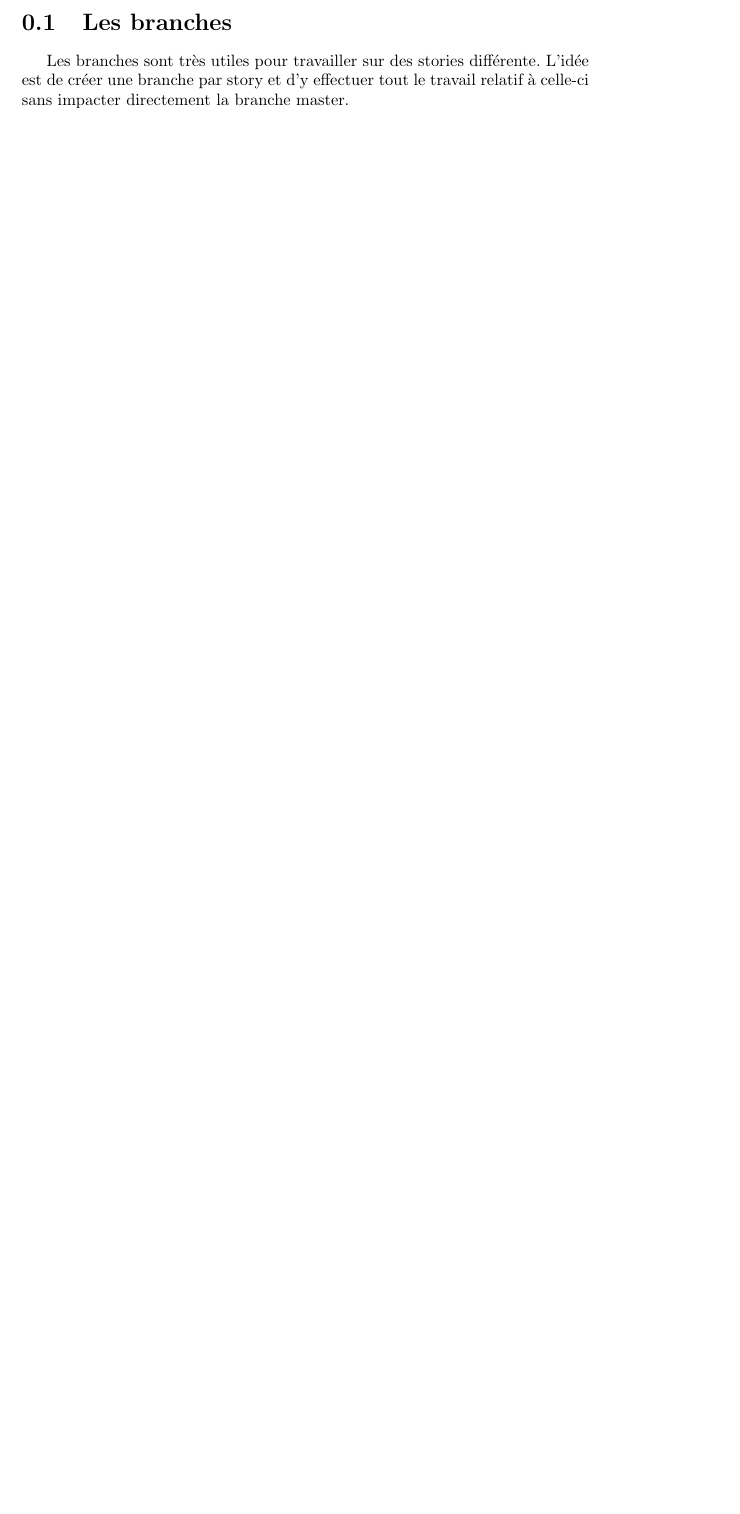
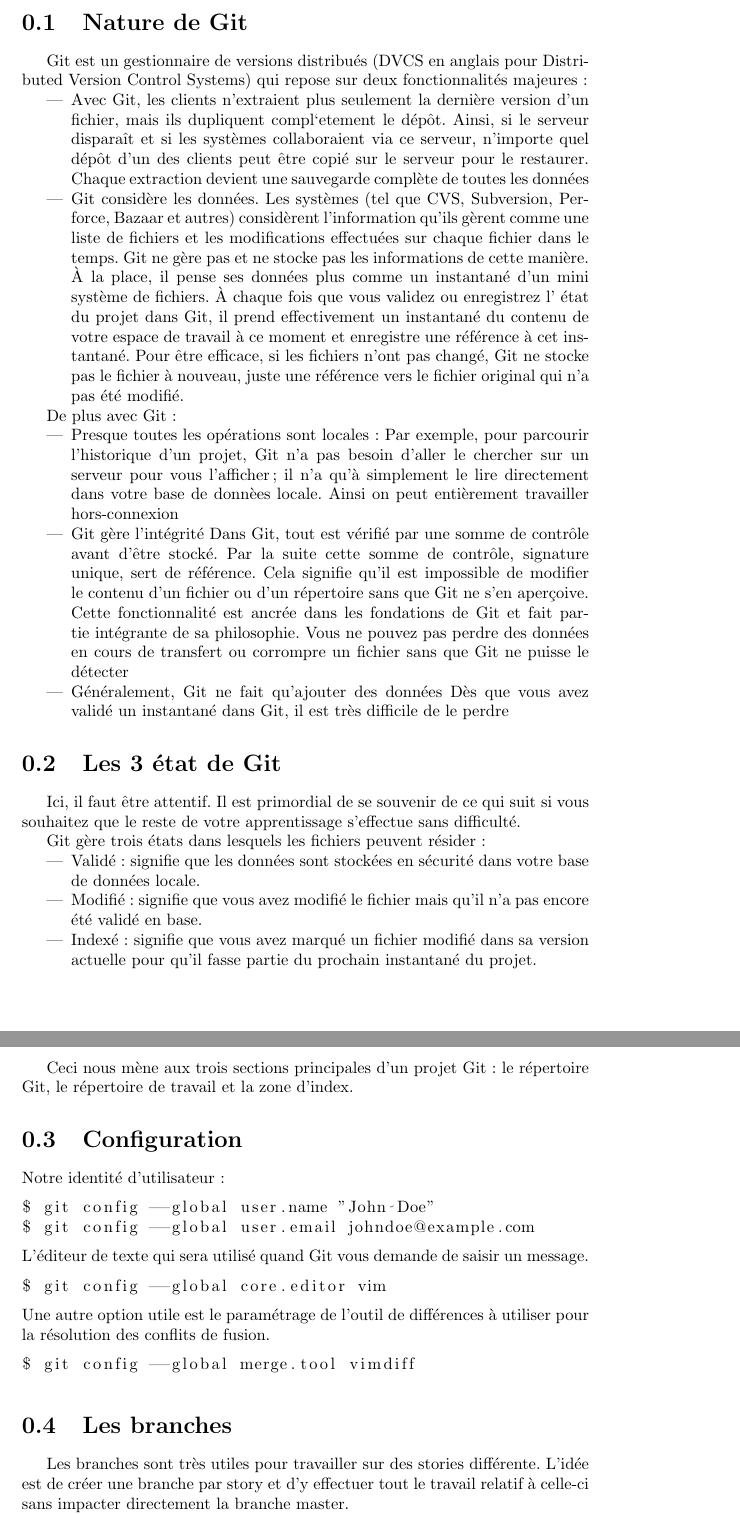
Before and after one commit to WizAndCo/2014_DX110, a LaTeX document (documentation/git-help.tex): part of the page before the commit and two parts of pages 1 and 2 of 2 after it, the two joined at a grey line, cut at the place of the change, the shorter picture padded with empty space. Compiled offline with pdfLaTeX; the source files are stored in an older character set and shown here as Unicode.

Commit message:
First working copy of git help
This document is inspired by git book avialable here http://git-scm.com/book/fr

Signed-off-by: Adryan Kobayashi <adkoba@gmail.com>

```diff
--- a/documentation/git-help.tex
+++ b/documentation/git-help.tex
@@ -49,10 +30,57 @@
 
 \begin{document}
 
+\section{Nature de Git}
+
+Git est un gestionnaire de versions distribu\'es (DVCS en anglais pour Distributed Version Control Systems) qui repose sur deux fonctionnalit\'es majeures:
+\begin{itemize}
+\item Avec Git, les clients n'extraient plus seulement la derni\`ere version d'un fichier, mais ils dupliquent compl`etement le d\'ep\^ot. Ainsi, si le serveur dispara\^it et si les syst\`emes collaboraient via ce serveur, n'importe quel d\'ep\^ot d'un des clients peut \^etre copi\'e sur le serveur pour le restaurer. Chaque extraction devient une sauvegarde compl\`ete de toutes les donn\'ees
+\item Git consid\`ere les donn\'ees. Les syst\`emes (tel que CVS, Subversion, Perforce, Bazaar et autres) consid\`erent l'information qu'ils g\`erent comme une liste de fichiers et les modifications effectu\'ees sur chaque fichier dans le temps. Git ne g\`ere pas et ne stocke pas les informations de cette mani\`ere. \`A la place, il pense ses donn\'ees plus comme un instantan\'e d'un mini syst\`eme de fichiers. \`A chaque fois que vous validez ou enregistrez l' \'etat du projet dans Git, il prend effectivement un instantan\'e du contenu de votre espace de travail \`a ce moment et enregistre une r\'ef\'erence \`a cet instantan\'e. Pour \^etre efficace, si les fichiers n'ont pas chang\'e, Git ne stocke pas le fichier \`a nouveau, juste une r\'ef\'erence vers le fichier original qui n'a pas \'et\'e modifi\'e.
+\end{itemize}
+
+De plus avec Git:
+\begin{itemize}
+\item Presque toutes les op\'erations sont locales:
+Par exemple, pour parcourir l'historique d'un projet, Git n'a pas besoin d'aller le chercher sur un serveur pour vous l'afficher ; il n'a qu'\`a simplement le lire directement dans votre base de donn\`ees locale.
+Ainsi on peut enti\`erement travailler hors-connexion
+\item Git g\`ere l'int\'egrit\'e
+Dans Git, tout est vérifi\'e par une somme de contr\^ole avant d'\^etre stock\'e. Par la suite cette somme de contr\^ole, signature unique, sert de r\'ef\'erence. Cela signifie qu'il est impossible de modifier le contenu d'un fichier ou d'un r\'epertoire sans que Git ne s'en aperçoive. Cette fonctionnalit\'e est ancr\'ee dans les fondations de Git et fait partie int\'egrante de sa philosophie. Vous ne pouvez pas perdre des donn\'ees en cours de transfert ou corrompre un fichier sans que Git ne puisse le d\'etecter
+\item G\'en\'eralement, Git ne fait qu'ajouter des donn\'ees
+    D\`es que vous avez valid\'e un instantan\'e dans Git, il est tr\`es difficile de le perdre
+\end{itemize}
+
+\section{Les 3 état de Git}
+
+Ici, il faut \^etre attentif. Il est primordial de se souvenir de ce qui suit si vous souhaitez que le reste de votre apprentissage s'effectue sans difficult\'e.
+
+Git g\`ere trois \'etats dans lesquels les fichiers peuvent r\'esider :
+\begin{itemize}
+\item Valid\'e: signifie que les donn\'ees sont stock\'ees en sécurit\'e dans votre base de donn\'ees locale.
+\item Modifi\'e: signifie que vous avez modifi\'e le fichier mais qu'il n'a pas encore \'et\'e valid\'e en base.
+\item Index\'e: signifie que vous avez marqu\'e un fichier modifi\'e dans sa version actuelle pour qu'il fasse partie du prochain instantan\'e du projet.
+\end{itemize}
+
+Ceci nous m\`ene aux trois sections principales d'un projet Git : le r\'epertoire Git, le r\'epertoire de travail et la zone d'index.
+
+\section{Configuration}
+
+\noindent Notre identit\'e d'utilisateur :
+\begin{lstlisting}[language=bash]
+$ git config --global user.name "John Doe"
+$ git config --global user.email johndoe@example.com
+\end{lstlisting}
+
+\noindent L'éditeur de texte qui sera utilis\'e quand Git vous demande de saisir un message.
+\begin{lstlisting}[language=bash]
+$ git config --global core.editor vim
+\end{lstlisting}
+
+\noindent Une autre option utile est le param\'etrage de l'outil de diff\'erences à utiliser pour la r\'esolution des conflits de fusion.
+\begin{lstlisting}[language=bash]
+$ git config --global merge.tool vimdiff
+\end{lstlisting}
+
 \section{Les branches}
 
-Les branches sont très utiles pour travailler sur des stories différente. L'idée est de créer une branche par story et d'y effectuer tout le travail relatif à celle-ci sans impacter directement la branche master.
+Les branches sont tr\`es utiles pour travailler sur des stories diff\'erente. L'id\'ee est de cr\'eer une branche par story et d'y effectuer tout le travail relatif à celle-ci sans impacter directement la branche master.
 
-Pour créer une branche il faut procéder comme suit:
-$git branch ``branch name''
-$git checkout ``branch name''
```
Also changed, not shown: documentation/git-help.pdf (added), documentation/git-help.tex (63 more changed lines).
